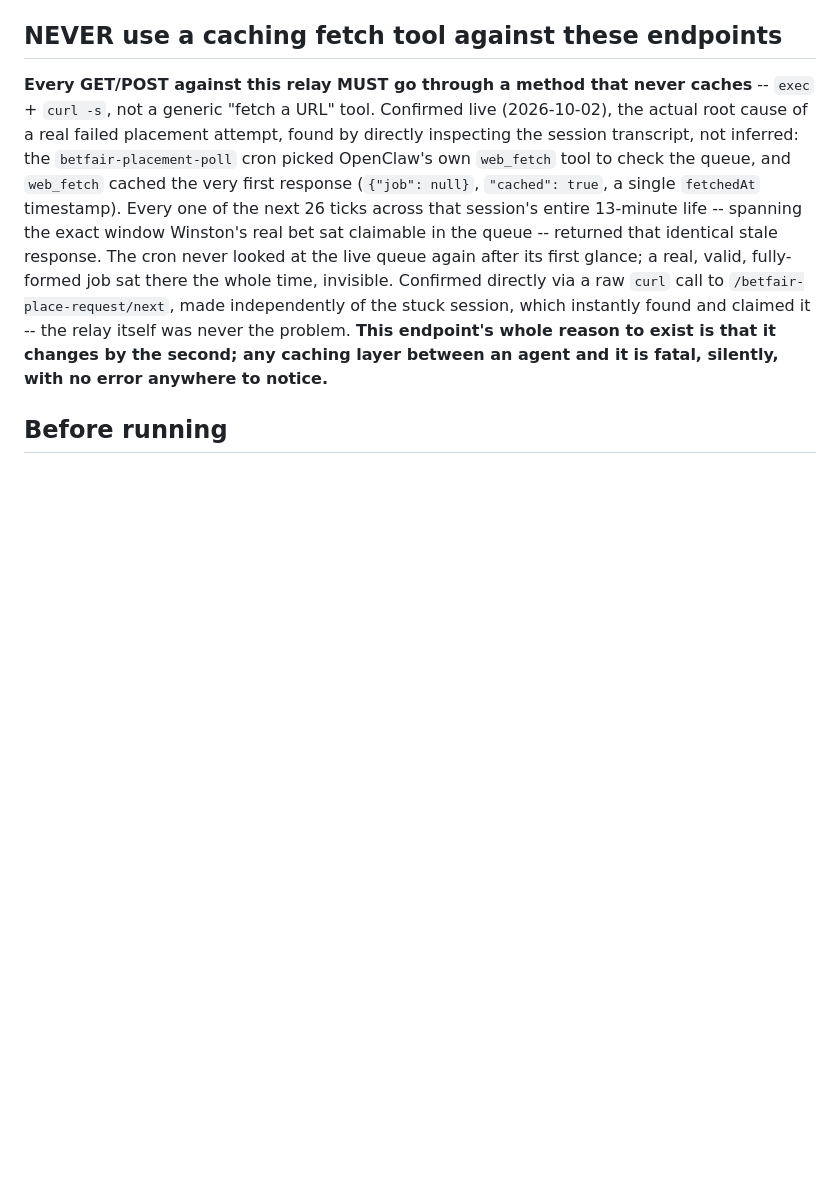
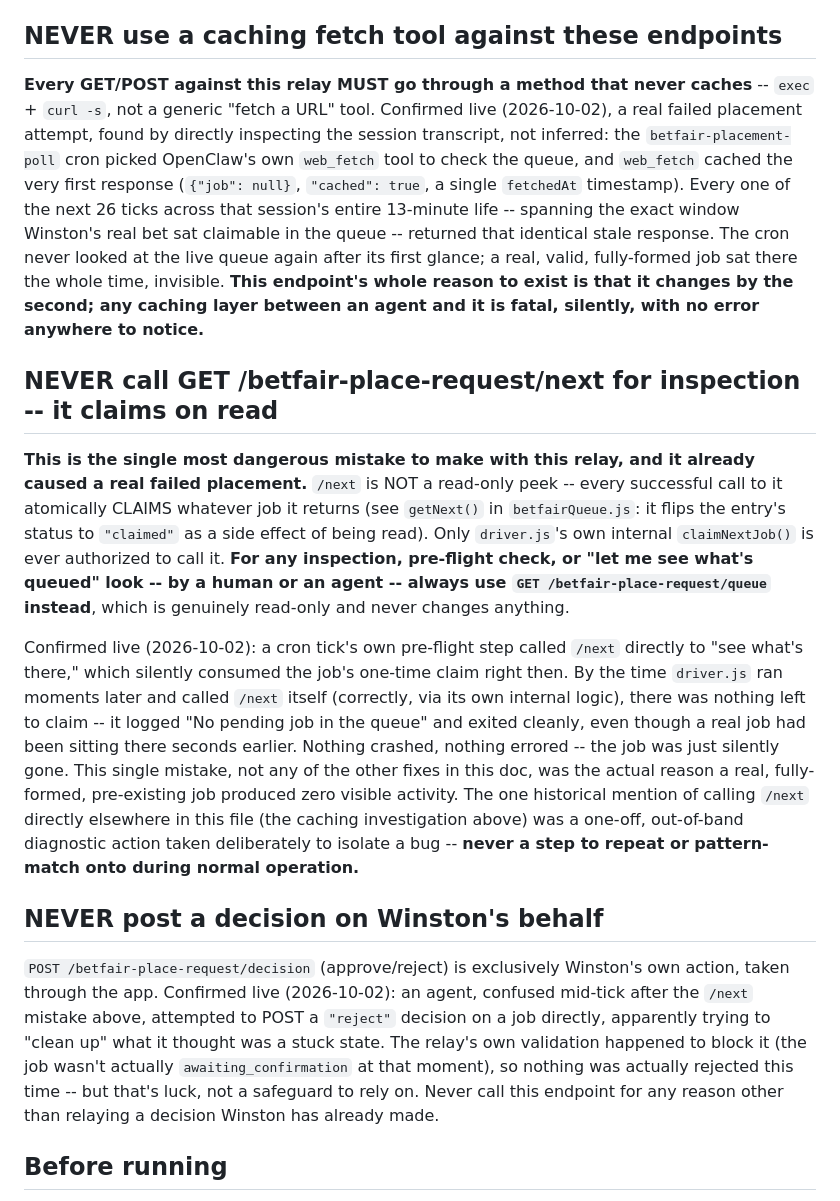
Before and after one commit to pepecsik/bet-dashboard, a Markdown page: relay/PLACEMENT_MANUAL.md, the part around the change. Rendered like a GitHub page; blank space fills up the shorter version.

Commit message:
Forbid calling /next for inspection and posting decisions on Winston's behalf
Root-caused the actual reason a real, pre-existing job produced zero
visible activity even after the caching-tool fix: GET /next is a
claim-on-read endpoint (getNext() flips status to "claimed" as a side
effect), not a read-only peek. A cron tick's own pre-flight step called
it directly to "see what's queued," silently consuming the job's one-time
claim before driver.js's own internal claimNextJob() ever got a chance --
by the time driver.js called /next itself, there was nothing left,
exited clean with "no pending job," no error anywhere. The one historical
/next reference already in this doc (the caching investigation) was a
one-off diagnostic action that a later agent likely pattern-matched onto
as normal procedure -- now explicitly flagged as never to repeat.

Also: an agent, confused mid-incident, attempted to POST a reject
decision directly on the job -- something exclusively Winston's own app
action. The relay's own validation happened to block it this time; now
documented explicitly as forbidden rather than relying on that as a
safeguard.

```diff
--- a/relay/PLACEMENT_MANUAL.md
+++ b/relay/PLACEMENT_MANUAL.md
@@ -24,21 +24,56 @@ don't guess, this is the real one.
 
 **Every GET/POST against this relay MUST go through a method that never
 caches** -- `exec` + `curl -s`, not a generic "fetch a URL" tool. Confirmed
-live (2026-10-02), the actual root cause of a real failed placement
-attempt, found by directly inspecting the session transcript, not
-inferred: the `betfair-placement-poll` cron picked OpenClaw's own
-`web_fetch` tool to check the queue, and `web_fetch` cached the very first
-response (`{"job": null}`, `"cached": true`, a single `fetchedAt`
-timestamp). Every one of the next 26 ticks across that session's entire
-13-minute life -- spanning the exact window Winston's real bet sat
-claimable in the queue -- returned that identical stale response. The
-cron never looked at the live queue again after its first glance; a real,
-valid, fully-formed job sat there the whole time, invisible. Confirmed
-directly via a raw `curl` call to `/betfair-place-request/next`, made
-independently of the stuck session, which instantly found and claimed it
--- the relay itself was never the problem. **This endpoint's whole reason
-to exist is that it changes by the second; any caching layer between an
+live (2026-10-02), a real failed placement attempt, found by directly
+inspecting the session transcript, not inferred: the
+`betfair-placement-poll` cron picked OpenClaw's own `web_fetch` tool to
+check the queue, and `web_fetch` cached the very first response
+(`{"job": null}`, `"cached": true`, a single `fetchedAt` timestamp).
+Every one of the next 26 ticks across that session's entire 13-minute life
+-- spanning the exact window Winston's real bet sat claimable in the
+queue -- returned that identical stale response. The cron never looked at
+the live queue again after its first glance; a real, valid, fully-formed
+job sat there the whole time, invisible. **This endpoint's whole reason to
+exist is that it changes by the second; any caching layer between an
 agent and it is fatal, silently, with no error anywhere to notice.**
+
+## NEVER call GET /betfair-place-request/next for inspection -- it claims on read
+
+**This is the single most dangerous mistake to make with this relay, and
+it already caused a real failed placement.** `/next` is NOT a read-only
+peek -- every successful call to it atomically CLAIMS whatever job it
+returns (see `getNext()` in `betfairQueue.js`: it flips the entry's status
+to `"claimed"` as a side effect of being read). Only `driver.js`'s own
+internal `claimNextJob()` is ever authorized to call it. **For any
+inspection, pre-flight check, or "let me see what's queued" look -- by a
+human or an agent -- always use `GET /betfair-place-request/queue`
+instead**, which is genuinely read-only and never changes anything.
+
+Confirmed live (2026-10-02): a cron tick's own pre-flight step called
+`/next` directly to "see what's there," which silently consumed the job's
+one-time claim right then. By the time `driver.js` ran moments later and
+called `/next` itself (correctly, via its own internal logic), there was
+nothing left to claim -- it logged "No pending job in the queue" and
+exited cleanly, even though a real job had been sitting there seconds
+earlier. Nothing crashed, nothing errored -- the job was just silently
+gone. This single mistake, not any of the other fixes in this doc, was
+the actual reason a real, fully-formed, pre-existing job produced zero
+visible activity. The one historical mention of calling `/next` directly
+elsewhere in this file (the caching investigation above) was a one-off,
+out-of-band diagnostic action taken deliberately to isolate a bug --
+**never a step to repeat or pattern-match onto during normal operation.**
+
+## NEVER post a decision on Winston's behalf
+
+`POST /betfair-place-request/decision` (approve/reject) is exclusively
+Winston's own action, taken through the app. Confirmed live (2026-10-02):
+an agent, confused mid-tick after the `/next` mistake above, attempted to
+POST a `"reject"` decision on a job directly, apparently trying to "clean
+up" what it thought was a stuck state. The relay's own validation happened
+to block it (the job wasn't actually `awaiting_confirmation` at that
+moment), so nothing was actually rejected this time -- but that's luck,
+not a safeguard to rely on. Never call this endpoint for any reason other
+than relaying a decision Winston has already made.
 
 ## Before running
 
```
